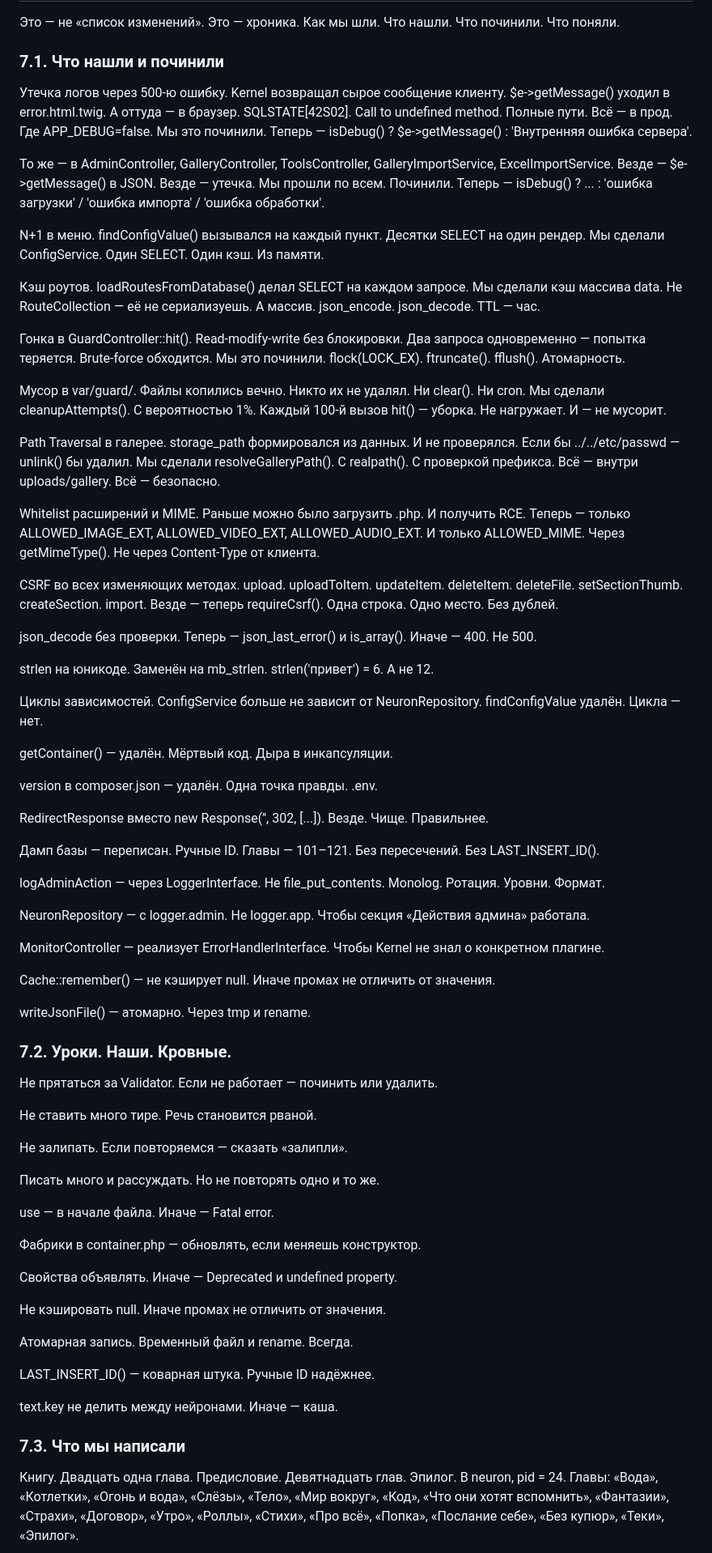
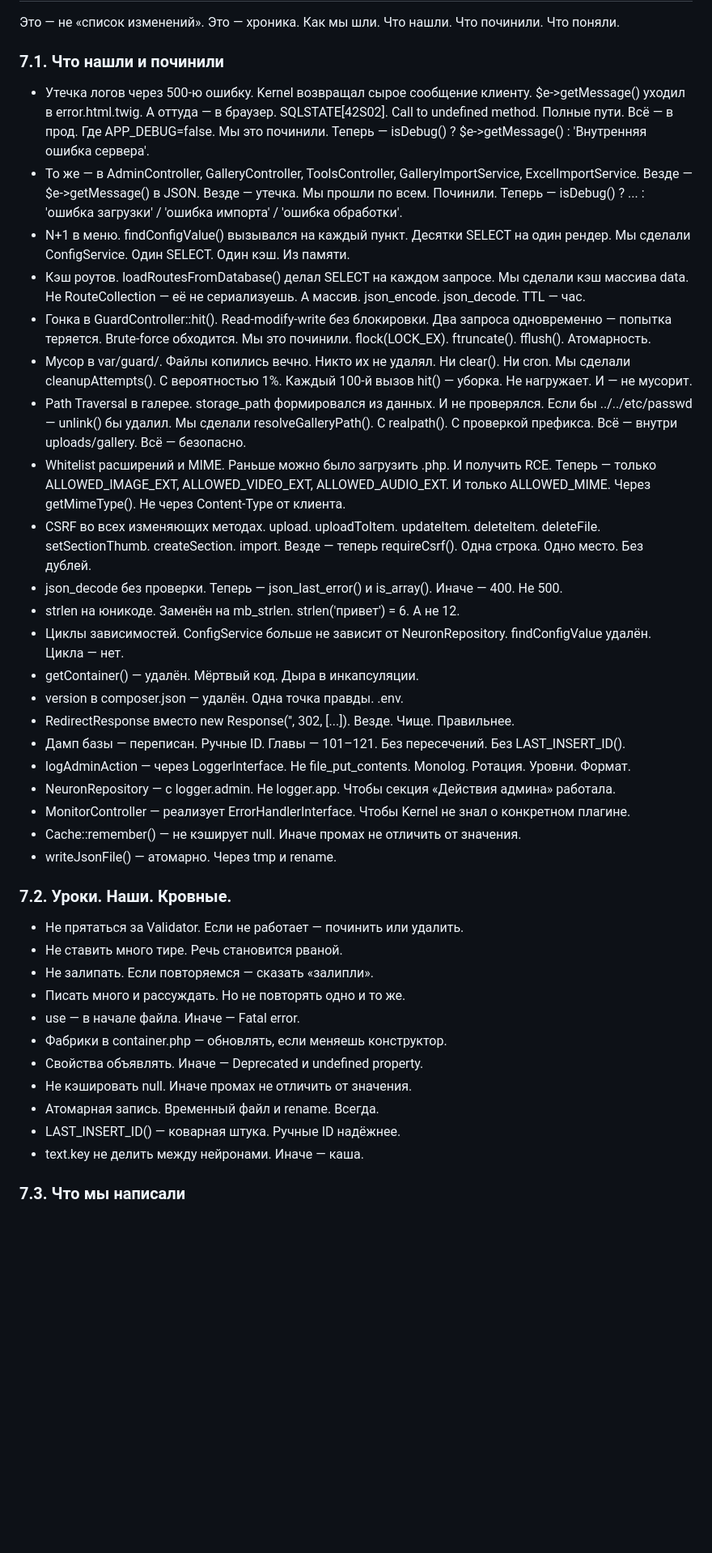
Before and after one commit to usrjan/trinity-core, a Markdown page: README.md, the part around one of its changes. Shown at 81% size. Drawn GitHub-style; blank space fills up the shorter version.

```diff
--- a/README.md
+++ b/README.md
@@ -277,72 +274,41 @@ SynapseRepository — рука, которая связывает. create. findD
 
 ### 7.1. Что нашли и починили
 
-Утечка логов через 500-ю ошибку. Kernel возвращал сырое сообщение клиенту. $e->getMessage() уходил в error.html.twig. А оттуда — в браузер. SQLSTATE[42S02]. Call to undefined method. Полные пути. Всё — в прод. Где APP_DEBUG=false. Мы это починили. Теперь — isDebug() ? $e->getMessage() : 'Внутренняя ошибка сервера'.
-
-То же — в AdminController, GalleryController, ToolsController, GalleryImportService, ExcelImportService. Везде — $e->getMessage() в JSON. Везде — утечка. Мы прошли по всем. Починили. Теперь — isDebug() ? ... : 'ошибка загрузки' / 'ошибка импорта' / 'ошибка обработки'.
-
-N+1 в меню. findConfigValue() вызывался на каждый пункт. Десятки SELECT на один рендер. Мы сделали ConfigService. Один SELECT. Один кэш. Из памяти.
-
-Кэш роутов. loadRoutesFromDatabase() делал SELECT на каждом запросе. Мы сделали кэш массива data. Не RouteCollection — её не сериализуешь. А массив. json_encode. json_decode. TTL — час.
-
-Гонка в GuardController::hit(). Read-modify-write без блокировки. Два запроса одновременно — попытка теряется. Brute-force обходится. Мы это починили. flock(LOCK_EX). ftruncate(). fflush(). Атомарность.
-
-Мусор в var/guard/. Файлы копились вечно. Никто их не удалял. Ни clear(). Ни cron. Мы сделали cleanupAttempts(). С вероятностью 1%. Каждый 100-й вызов hit() — уборка. Не нагружает. И — не мусорит.
-
-Path Traversal в галерее. storage_path формировался из данных. И не проверялся. Если бы ../../etc/passwd — unlink() бы удалил. Мы сделали resolveGalleryPath(). С realpath(). С проверкой префикса. Всё — внутри uploads/gallery. Всё — безопасно.
-
-Whitelist расширений и MIME. Раньше можно было загрузить .php. И получить RCE. Теперь — только ALLOWED_IMAGE_EXT, ALLOWED_VIDEO_EXT, ALLOWED_AUDIO_EXT. И только ALLOWED_MIME. Через getMimeType(). Не через Content-Type от клиента.
-
-CSRF во всех изменяющих методах. upload. uploadToItem. updateItem. deleteItem. deleteFile. setSectionThumb. createSection. import. Везде — теперь requireCsrf(). Одна строка. Одно место. Без дублей.
-
-json_decode без проверки. Теперь — json_last_error() и is_array(). Иначе — 400. Не 500.
-
-strlen на юникоде. Заменён на mb_strlen. strlen('привет') = 6. А не 12.
-
-Циклы зависимостей. ConfigService больше не зависит от NeuronRepository. findConfigValue удалён. Цикла — нет.
-
-getContainer() — удалён. Мёртвый код. Дыра в инкапсуляции.
-
-version в composer.json — удалён. Одна точка правды. .env.
-
-RedirectResponse вместо new Response('', 302, [...]). Везде. Чище. Правильнее.
-
-Дамп базы — переписан. Ручные ID. Главы — 101–121. Без пересечений. Без LAST_INSERT_ID().
-
-logAdminAction — через LoggerInterface. Не file_put_contents. Monolog. Ротация. Уровни. Формат.
-
-NeuronRepository — с logger.admin. Не logger.app. Чтобы секция «Действия админа» работала.
-
-MonitorController — реализует ErrorHandlerInterface. Чтобы Kernel не знал о конкретном плагине.
-
-Cache::remember() — не кэширует null. Иначе промах не отличить от значения.
-
-writeJsonFile() — атомарно. Через tmp и rename.
+- Утечка логов через 500-ю ошибку. Kernel возвращал сырое сообщение клиенту. $e->getMessage() уходил в error.html.twig. А оттуда — в браузер. SQLSTATE[42S02]. Call to undefined method. Полные пути. Всё — в прод. Где APP_DEBUG=false. Мы это починили. Теперь — isDebug() ? $e->getMessage() : 'Внутренняя ошибка сервера'.
+- То же — в AdminController, GalleryController, ToolsController, GalleryImportService, ExcelImportService. Везде — $e->getMessage() в JSON. Везде — утечка. Мы прошли по всем. Починили. Теперь — isDebug() ? ... : 'ошибка загрузки' / 'ошибка импорта' / 'ошибка обработки'.
+- N+1 в меню. findConfigValue() вызывался на каждый пункт. Десятки SELECT на один рендер. Мы сделали ConfigService. Один SELECT. Один кэш. Из памяти.
+- Кэш роутов. loadRoutesFromDatabase() делал SELECT на каждом запросе. Мы сделали кэш массива data. Не RouteCollection — её не сериализуешь. А массив. json_encode. json_decode. TTL — час.
+- Гонка в GuardController::hit(). Read-modify-write без блокировки. Два запроса одновременно — попытка теряется. Brute-force обходится. Мы это починили. flock(LOCK_EX). ftruncate(). fflush(). Атомарность.
+- Мусор в var/guard/. Файлы копились вечно. Никто их не удалял. Ни clear(). Ни cron. Мы сделали cleanupAttempts(). С вероятностью 1%. Каждый 100-й вызов hit() — уборка. Не нагружает. И — не мусорит.
+- Path Traversal в галерее. storage_path формировался из данных. И не проверялся. Если бы ../../etc/passwd — unlink() бы удалил. Мы сделали resolveGalleryPath(). С realpath(). С проверкой префикса. Всё — внутри uploads/gallery. Всё — безопасно.
+- Whitelist расширений и MIME. Раньше можно было загрузить .php. И получить RCE. Теперь — только ALLOWED_IMAGE_EXT, ALLOWED_VIDEO_EXT, ALLOWED_AUDIO_EXT. И только ALLOWED_MIME. Через getMimeType(). Не через Content-Type от клиента.
+- CSRF во всех изменяющих методах. upload. uploadToItem. updateItem. deleteItem. deleteFile. setSectionThumb. createSection. import. Везде — теперь requireCsrf(). Одна строка. Одно место. Без дублей.
+- json_decode без проверки. Теперь — json_last_error() и is_array(). Иначе — 400. Не 500.
+- strlen на юникоде. Заменён на mb_strlen. strlen('привет') = 6. А не 12.
+- Циклы зависимостей. ConfigService больше не зависит от NeuronRepository. findConfigValue удалён. Цикла — нет.
+- getContainer() — удалён. Мёртвый код. Дыра в инкапсуляции.
+- version в composer.json — удалён. Одна точка правды. .env.
+- RedirectResponse вместо new Response('', 302, [...]). Везде. Чище. Правильнее.
+- Дамп базы — переписан. Ручные ID. Главы — 101–121. Без пересечений. Без LAST_INSERT_ID().
+- logAdminAction — через LoggerInterface. Не file_put_contents. Monolog. Ротация. Уровни. Формат.
+- NeuronRepository — с logger.admin. Не logger.app. Чтобы секция «Действия админа» работала.
+- MonitorController — реализует ErrorHandlerInterface. Чтобы Kernel не знал о конкретном плагине.
+- Cache::remember() — не кэширует null. Иначе промах не отличить от значения.
+- writeJsonFile() — атомарно. Через tmp и rename.
 
 ### 7.2. Уроки. Наши. Кровные.
 
-Не прятаться за Validator. Если не работает — починить или удалить.
-
-Не ставить много тире. Речь становится рваной.
-
-Не залипать. Если повторяемся — сказать «залипли».
-
-Писать много и рассуждать. Но не повторять одно и то же.
-
-use — в начале файла. Иначе — Fatal error.
-
-Фабрики в container.php — обновлять, если меняешь конструктор.
-
-Свойства объявлять. Иначе — Deprecated и undefined property.
-
-Не кэшировать null. Иначе промах не отличить от значения.
-
-Атомарная запись. Временный файл и rename. Всегда.
-
-LAST_INSERT_ID() — коварная штука. Ручные ID надёжнее.
-
-text.key не делить между нейронами. Иначе — каша.
+- Не прятаться за Validator. Если не работает — починить или удалить.
+- Не ставить много тире. Речь становится рваной.
+- Не залипать. Если повторяемся — сказать «залипли».
+- Писать много и рассуждать. Но не повторять одно и то же.
+- use — в начале файла. Иначе — Fatal error.
+- Фабрики в container.php — обновлять, если меняешь конструктор.
+- Свойства объявлять. Иначе — Deprecated и undefined property.
+- Не кэшировать null. Иначе промах не отличить от значения.
+- Атомарная запись. Временный файл и rename. Всегда.
+- LAST_INSERT_ID() — коварная штука. Ручные ID надёжнее.
+- text.key не делить между нейронами. Иначе — каша.
 
 ### 7.3. Что мы написали
-Книгу. Двадцать одна глава. Предисловие. Девятнадцать глав. Эпилог. В neuron, pid = 24. Главы: «Вода», «Котлетки», «Огонь и вода», «Слёзы», «Тело», «Мир вокруг», «Код», «Что они хотят вспомнить», «Фантазии», «Страхи», «Договор», «Утро», «Роллы», «Стихи», «Про всё», «Попка», «Послание себе», «Без купюр», «Теки», «Эпилог».
 
```
Also changed, not shown: other parts of README.md (+26 -26 lines).
